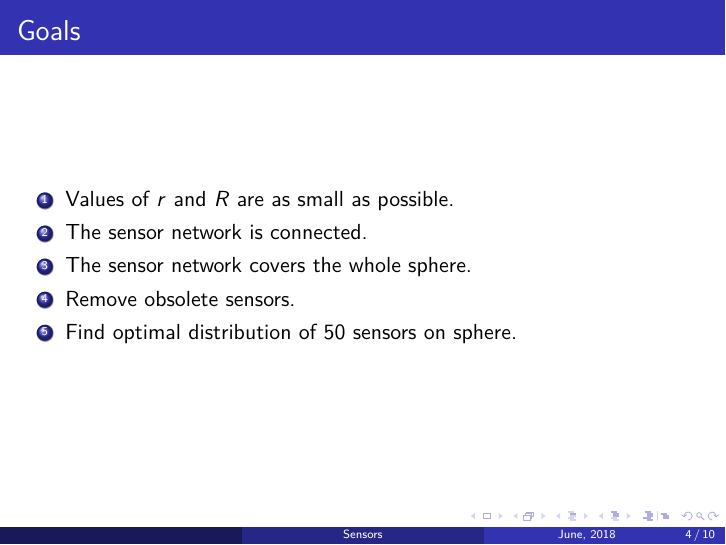
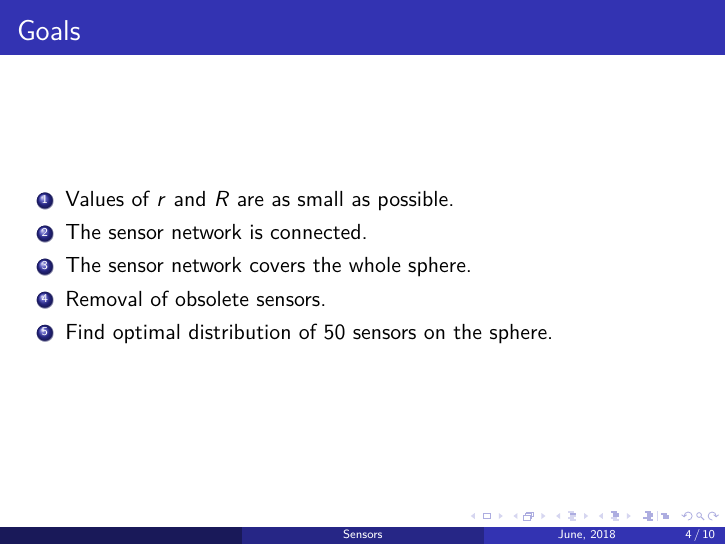
Before and after one commit to thenejcar/top-sensors, LaTeX slides (presentation/presentation.tex): page 4 of 15. Compiled offline with pdfLaTeX.

Commit message:
predstavitev v nastajanju

```diff
--- a/presentation/presentation.tex
+++ b/presentation/presentation.tex
@@ -124,8 +124,8 @@ Number of sensors on the sphere of radius 1:
 	\item {Values of $r$ and $R$ are as small as possible.}
 	\item {The sensor network is connected.}
 	\item {The sensor network covers the whole sphere.}
-	\item {Remove obsolete sensors.}
-	\item {Find optimal distribution of 50 sensors on sphere.}
+	\item {Removal of obsolete sensors.}
+	\item {Find optimal distribution of 50 sensors on the sphere.}
 \end{enumerate}
 
 \end{frame}
```
Also changed, not shown: presentation/presentation.pdf, 7 other files.
